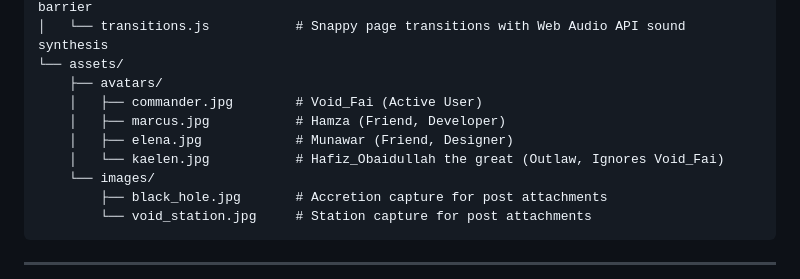
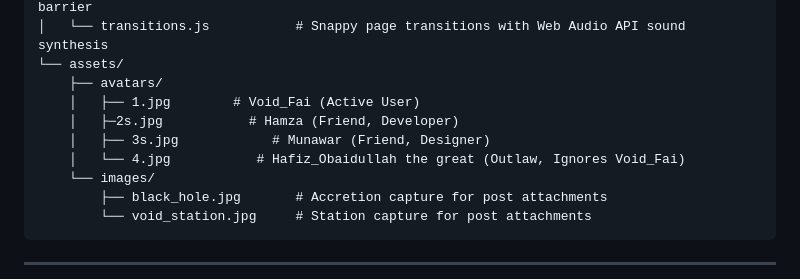
Before and after one commit to Faizan-Opti07/VoidLink-FSWD-241941, a Markdown page: README.md, the part around the change. Drawn GitHub-style.

```diff
--- a/README.md
+++ b/README.md
@@ -46,10 +46,10 @@
 │   └── transitions.js           # Snappy page transitions with Web Audio API sound synthesis
 └── assets/
     ├── avatars/
-    │   ├── commander.jpg        # Void_Fai (Active User)
-    │   ├── marcus.jpg           # Hamza (Friend, Developer)
-    │   ├── elena.jpg            # Munawar (Friend, Designer)
-    │   └── kaelen.jpg           # Hafiz_Obaidullah the great (Outlaw, Ignores Void_Fai)
+    │   ├── 1.jpg        # Void_Fai (Active User)
+    │   ├─2s.jpg           # Hamza (Friend, Developer)
+    │   ├── 3s.jpg            # Munawar (Friend, Designer)
+    │   └── 4.jpg           # Hafiz_Obaidullah the great (Outlaw, Ignores Void_Fai)
     └── images/
         ├── black_hole.jpg       # Accretion capture for post attachments
         └── void_station.jpg     # Station capture for post attachments
```
